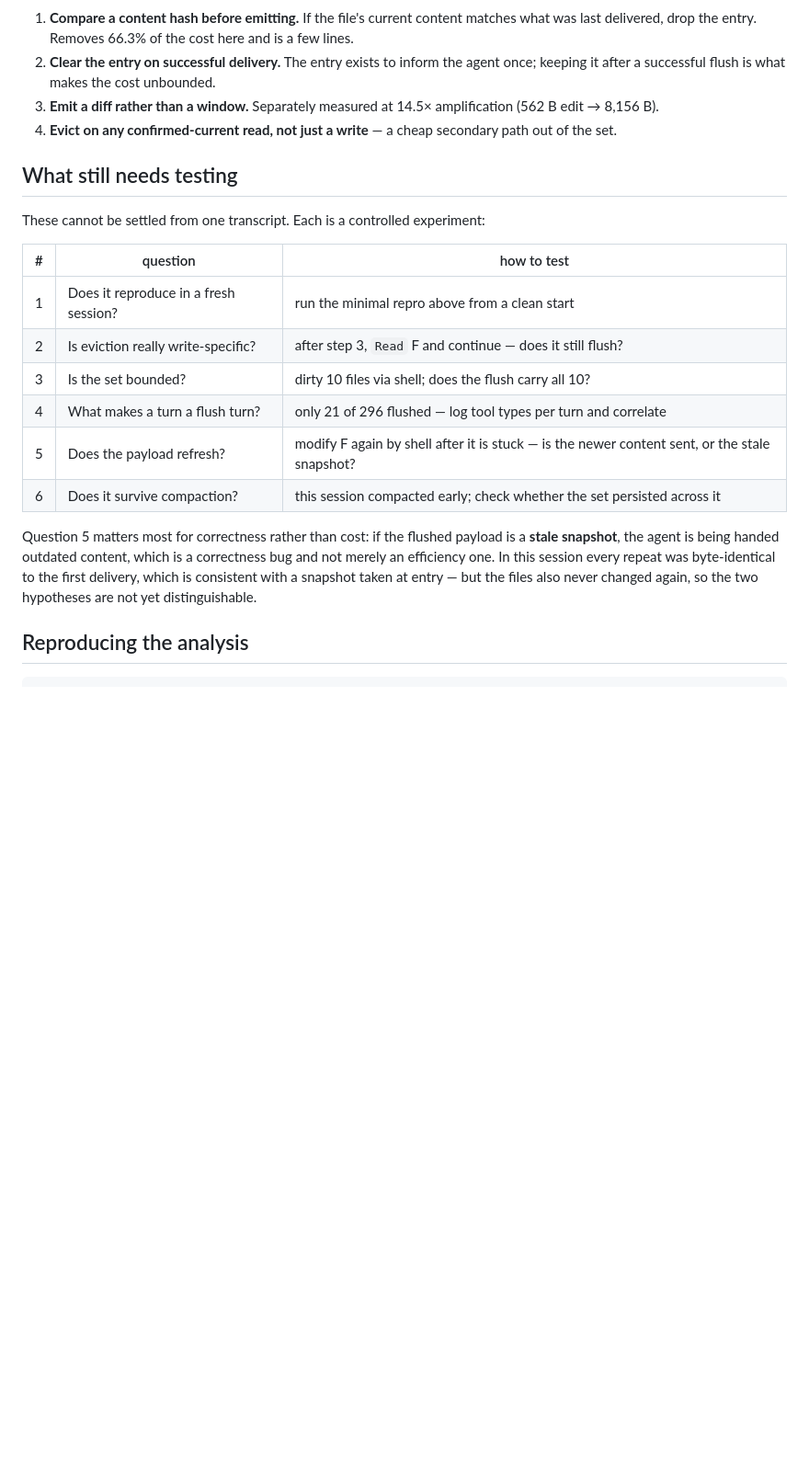
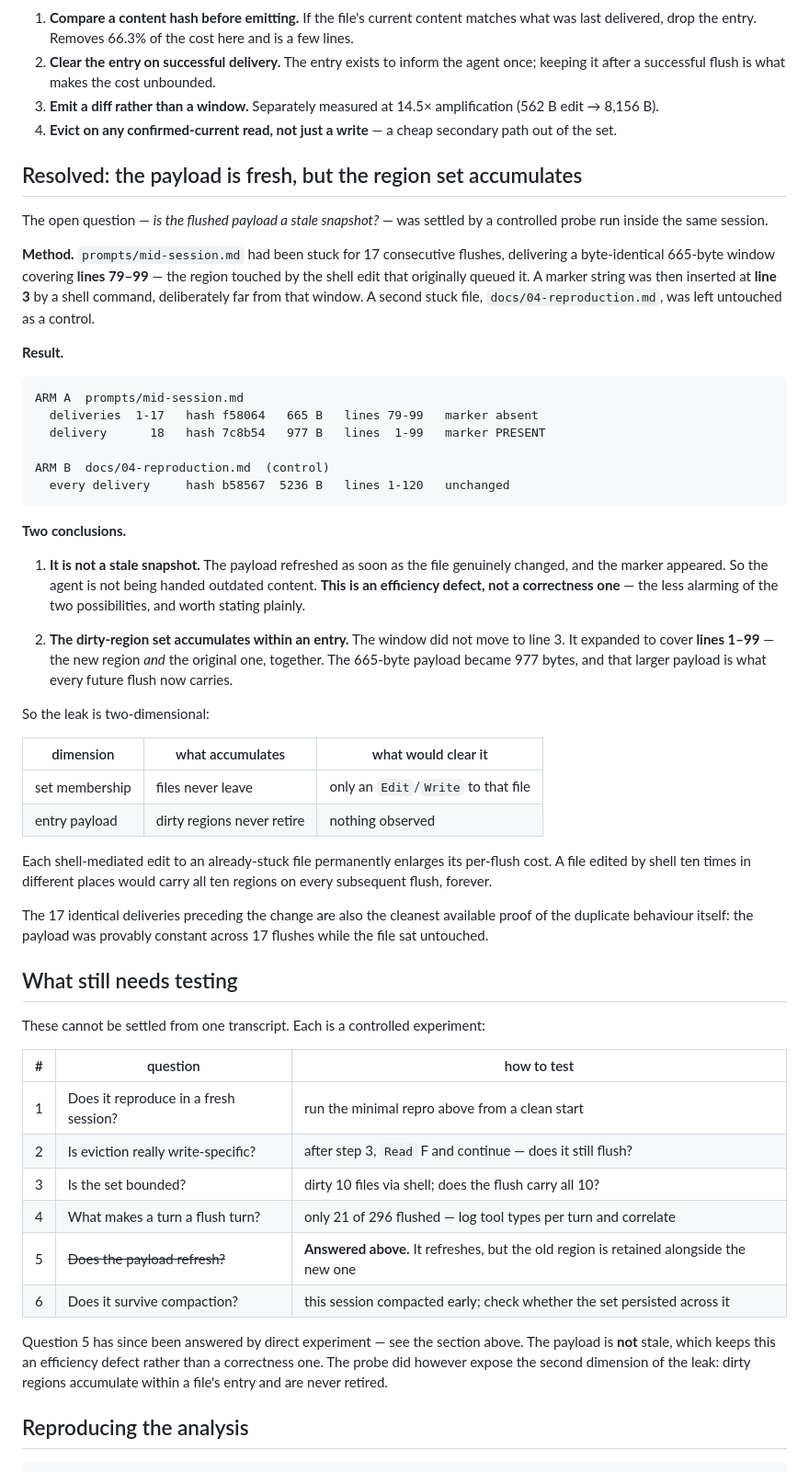
Before and after one commit to Purva-21/claude-session-limit-mitigation, a Markdown page: docs/11-characterisation.md, the part around the change. Shown at 92% size. Drawn GitHub-style; blank space fills up the shorter version.

Commit message:
Probe result: payload is not stale, but dirty regions accumulate
Ran the open experiment inside the session. A file stuck for 17 flushes had been
delivering a byte-identical 665 B window over lines 79-99. A marker was inserted
at line 3 by shell; a second stuck file was held as an untouched control.

  ARM A  deliveries 1-17   665 B  lines 79-99   marker absent
         delivery     18   977 B  lines  1-99   marker PRESENT
  ARM B  control          5236 B  lines 1-120   unchanged throughout

Two results. The payload is NOT a frozen snapshot - it refreshed on a real
change, so the agent is not handed stale content and this remains an efficiency
defect rather than a correctness one. That is the less alarming answer and it is
reported as such.

But the window did not move to line 3; it expanded to cover both regions, and
the entry grew from 665 B to 977 B permanently. So the leak has two dimensions:
files never leave the set (exit: an Edit to that file) and regions never leave a
file's entry (no exit observed). A file edited by shell in ten places would
carry all ten regions on every later flush.

The 17 constant deliveries are also the cleanest proof of the duplicate
behaviour itself. Probe marker reverted with Edit, which per the eviction rule
should also remove the file from the set.

````diff
--- a/docs/11-characterisation.md
+++ b/docs/11-characterisation.md
@@ -101,6 +101,55 @@ shell-mediated edits for files that were never read.
 4. **Evict on any confirmed-current read, not just a write** — a cheap
    secondary path out of the set.
 
+## Resolved: the payload is fresh, but the region set accumulates
+
+The open question — *is the flushed payload a stale snapshot?* — was settled by a
+controlled probe run inside the same session.
+
+**Method.** `prompts/mid-session.md` had been stuck for 17 consecutive flushes,
+delivering a byte-identical 665-byte window covering **lines 79–99** — the region
+touched by the shell edit that originally queued it. A marker string was then
+inserted at **line 3** by a shell command, deliberately far from that window. A
+second stuck file, `docs/04-reproduction.md`, was left untouched as a control.
+
+**Result.**
+
+```
+ARM A  prompts/mid-session.md
+  deliveries  1-17   hash f58064   665 B   lines 79-99   marker absent
+  delivery      18   hash 7c8b54   977 B   lines  1-99   marker PRESENT
+
+ARM B  docs/04-reproduction.md  (control)
+  every delivery     hash b58567  5236 B   lines 1-120   unchanged
+```
+
+**Two conclusions.**
+
+1. **It is not a stale snapshot.** The payload refreshed as soon as the file
+   genuinely changed, and the marker appeared. So the agent is not being handed
+   outdated content. **This is an efficiency defect, not a correctness one** —
+   the less alarming of the two possibilities, and worth stating plainly.
+
+2. **The dirty-region set accumulates within an entry.** The window did not move
+   to line 3. It expanded to cover **lines 1–99** — the new region *and* the
+   original one, together. The 665-byte payload became 977 bytes, and that larger
+   payload is what every future flush now carries.
+
+So the leak is two-dimensional:
+
+| dimension | what accumulates | what would clear it |
+|---|---|---|
+| set membership | files never leave | only an `Edit`/`Write` to that file |
+| entry payload | dirty regions never retire | nothing observed |
+
+Each shell-mediated edit to an already-stuck file permanently enlarges its
+per-flush cost. A file edited by shell ten times in different places would carry
+all ten regions on every subsequent flush, forever.
+
+The 17 identical deliveries preceding the change are also the cleanest available
+proof of the duplicate behaviour itself: the payload was provably constant across
+17 flushes while the file sat untouched.
+
 ## What still needs testing
 
 These cannot be settled from one transcript. Each is a controlled experiment:
@@ -111,15 +160,13 @@ These cannot be settled from one transcript. Each is a controlled experiment:
 | 2 | Is eviction really write-specific? | after step 3, `Read` F and continue — does it still flush? |
 | 3 | Is the set bounded? | dirty 10 files via shell; does the flush carry all 10? |
 | 4 | What makes a turn a flush turn? | only 21 of 296 flushed — log tool types per turn and correlate |
-| 5 | Does the payload refresh? | modify F again by shell after it is stuck — is the newer content sent, or the stale snapshot? |
+| 5 | ~~Does the payload refresh?~~ | **Answered above.** It refreshes, but the old region is retained alongside the new one |
 | 6 | Does it survive compaction? | this session compacted early; check whether the set persisted across it |
 
-Question 5 matters most for correctness rather than cost: if the flushed payload
-is a **stale snapshot**, the agent is being handed outdated content, which is a
-correctness bug and not merely an efficiency one. In this session every repeat
-was byte-identical to the first delivery, which is consistent with a snapshot
-taken at entry — but the files also never changed again, so the two hypotheses
-are not yet distinguishable.
+Question 5 has since been answered by direct experiment — see the section above.
+The payload is **not** stale, which keeps this an efficiency defect rather than a
+correctness one. The probe did however expose the second dimension of the leak:
+dirty regions accumulate within a file's entry and are never retired.
 
 ## Reproducing the analysis
 
````
Also changed, not shown: docs/08-vendor-report.md (+18 -0 lines).
